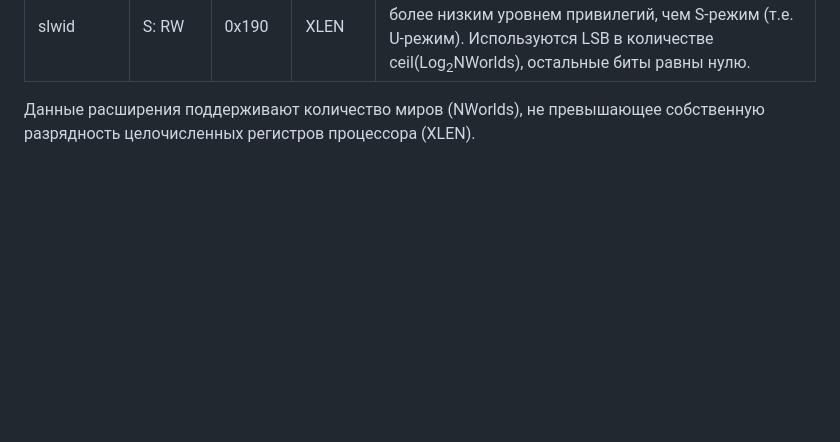
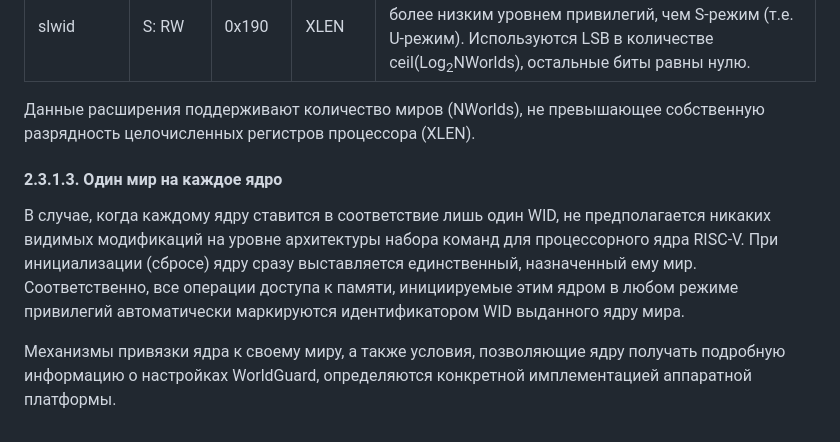
Before and after one commit to tlucanti/diploma, a Markdown page: maga/CHAPTER-2.md, the part around the change. Rendered like a GitHub page; blank space fills up the shorter version.

Commit message:
add 2.3.1.3. Один мир на каждое ядро
Signed-off-by: Konstantin Semichastnov <tlucanti@yandex-team.ru>

```diff
--- a/maga/CHAPTER-2.md
+++ b/maga/CHAPTER-2.md
@@ -552,3 +552,24 @@
    количество миров (NWorlds),
    не превышающее собственную разрядность
    целочисленных регистров процессора (XLEN).
+
+   #### 2.3.1.3. Один мир на каждое ядро
+
+   В случае, когда каждому ядру ставится в соответствие
+   лишь один WID, не предполагается никаких
+   видимых модификаций на уровне
+   архитектуры набора команд для процессорного ядра RISC-V.
+   При инициализации (сбросе) ядру сразу выставляется
+   единственный, назначенный ему мир.
+   Соответственно, все операции доступа к памяти,
+   инициируемые этим ядром
+   в любом режиме привилегий
+   автоматически маркируются идентификатором WID
+   выданного ядру мира.
+
+   Механизмы привязки ядра к своему миру,
+   а также условия, позволяющие ядру
+   получать подробную информацию
+   о настройках WorldGuard,
+   определяются конкретной имплементацией
+   аппаратной платформы.
```
Also changed, not shown: maga/ch2.md (+3 -0 lines).
